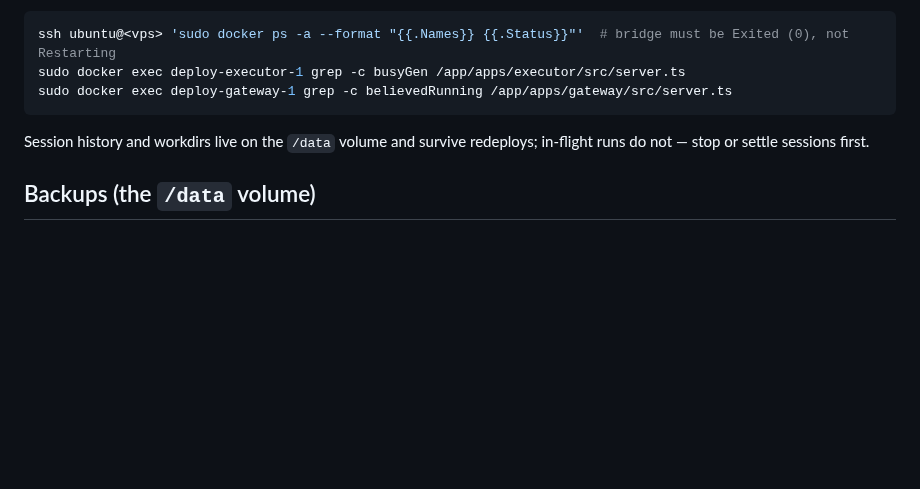
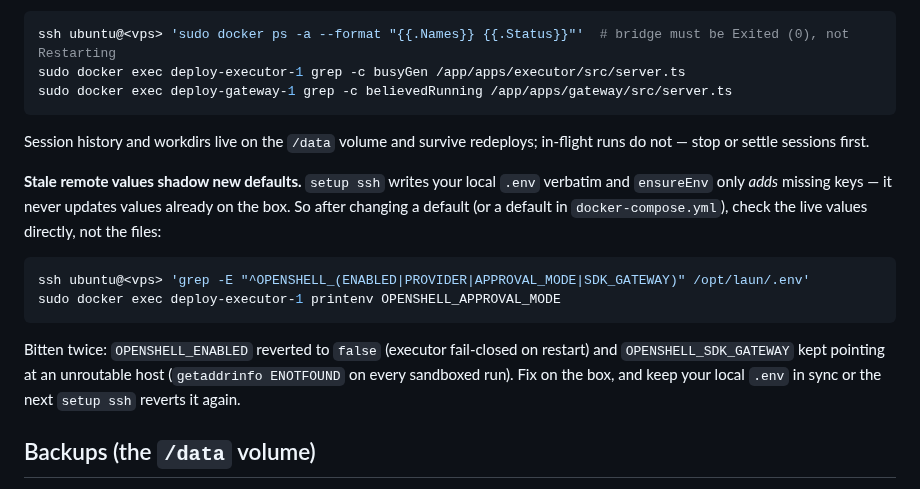
Before and after one commit to swarnimarun/laun, a Markdown page: deploy/remote-setup.md, the part around the change. Drawn GitHub-style; blank space fills up the shorter version.

Commit message:
docs: sandbox and steer proven live, stale env lesson

````diff
--- a/deploy/remote-setup.md
+++ b/deploy/remote-setup.md
@@ -172,6 +172,21 @@ sudo docker exec deploy-gateway-1 grep -c believedRunning /app/apps/gateway/src/
 Session history and workdirs live on the `/data` volume and survive
 redeploys; in-flight runs do not — stop or settle sessions first.
 
+**Stale remote values shadow new defaults.** `setup ssh` writes your local
+`.env` verbatim and `ensureEnv` only *adds* missing keys — it never updates
+values already on the box. So after changing a default (or a default in
+`docker-compose.yml`), check the live values directly, not the files:
+
+```bash
+ssh ubuntu@<vps> 'grep -E "^OPENSHELL_(ENABLED|PROVIDER|APPROVAL_MODE|SDK_GATEWAY)" /opt/laun/.env'
+sudo docker exec deploy-executor-1 printenv OPENSHELL_APPROVAL_MODE
+```
+
+Bitten twice: `OPENSHELL_ENABLED` reverted to `false` (executor fail-closed
+on restart) and `OPENSHELL_SDK_GATEWAY` kept pointing at an unroutable host
+(`getaddrinfo ENOTFOUND` on every sandboxed run). Fix on the box, and keep
+your local `.env` in sync or the next `setup ssh` reverts it again.
+
 ## Backups (the `/data` volume)
 
 Everything durable lives in one Docker volume (`laun-data`: pi session
````
Also changed, not shown: docs/roadmap.md (+10 -3 lines).
